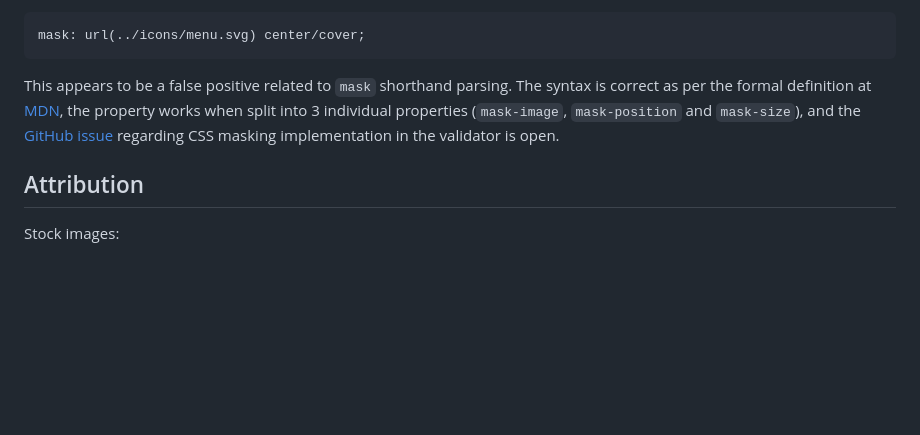
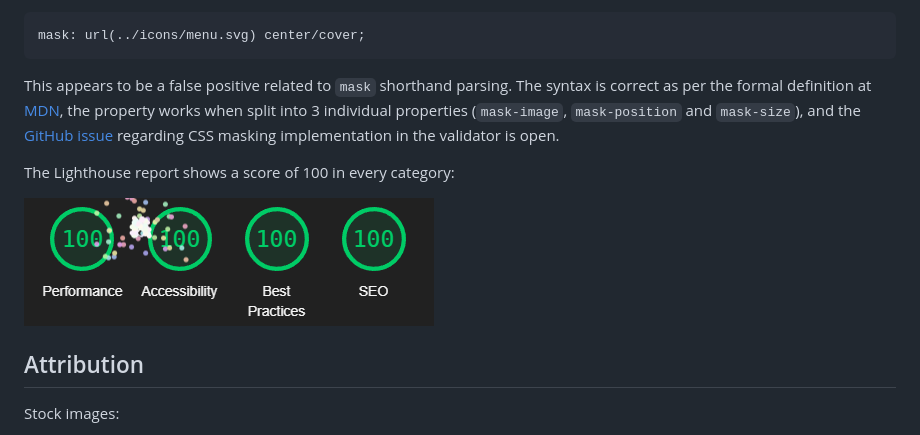
Before and after one commit to Tearnote/gamecraft-website, a Markdown page: README.md, the part around the change. GitHub-like rendering; pictures changed too: doc/lighthouse.png (added); blank space fills up the shorter version.

Commit message:
Add results of Lighthouse testing

````diff
--- a/README.md
+++ b/README.md
@@ -152,6 +152,10 @@ mask: url(../icons/menu.svg) center/cover;
 ```
 This appears to be a false positive related to `mask` shorthand parsing. The syntax is correct as per the formal definition at [MDN](https://developer.mozilla.org/en-US/docs/Web/CSS/mask#formal_syntax), the property works when split into 3 individual properties (`mask-image`, `mask-position` and `mask-size`), and the [GitHub issue](https://github.com/w3c/css-validator/issues/151) regarding CSS masking implementation in the validator is open.
 
+The Lighthouse report shows a score of 100 in every category:
+
+![Lighthouse report card](doc/lighthouse.png)
+
 ## Attribution
 
 Stock images:
````
